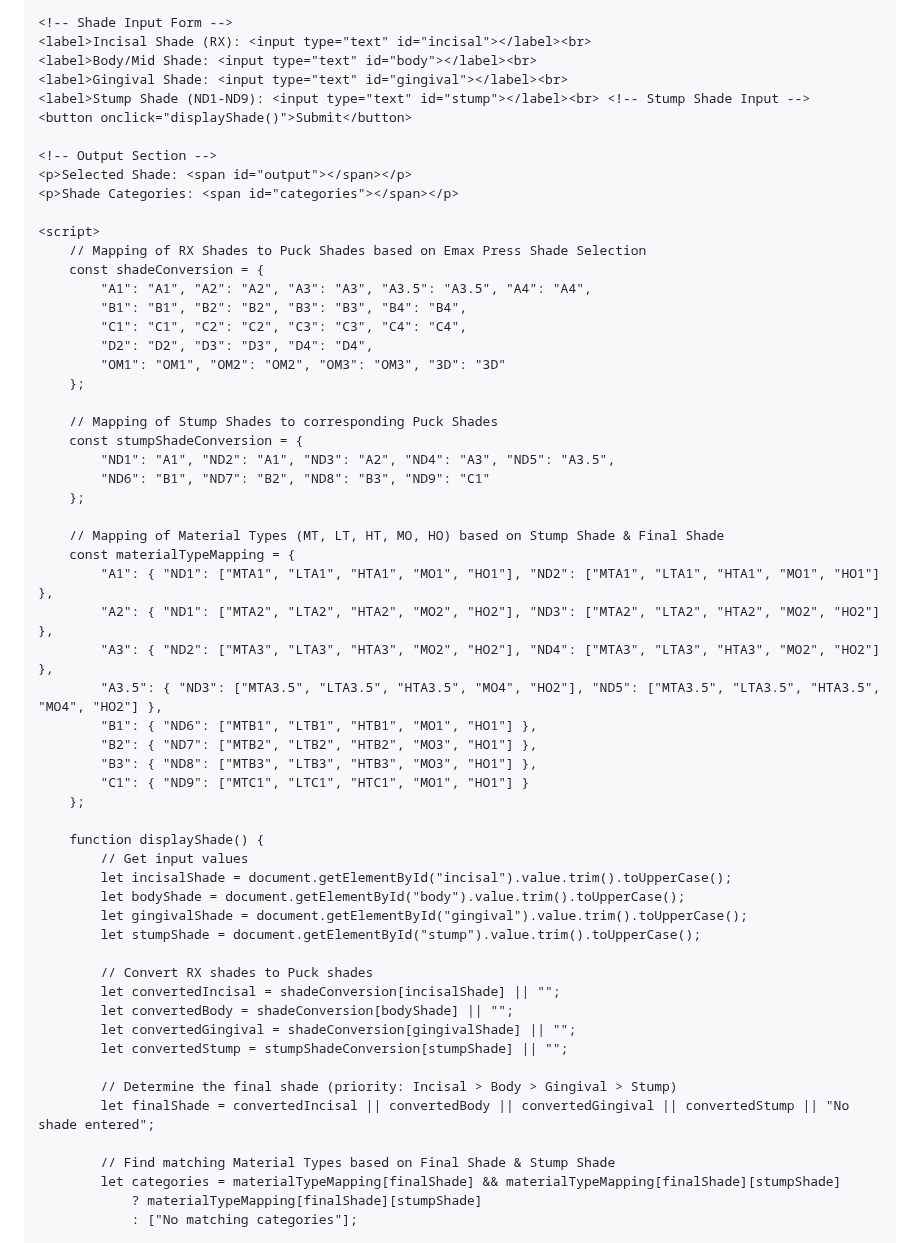
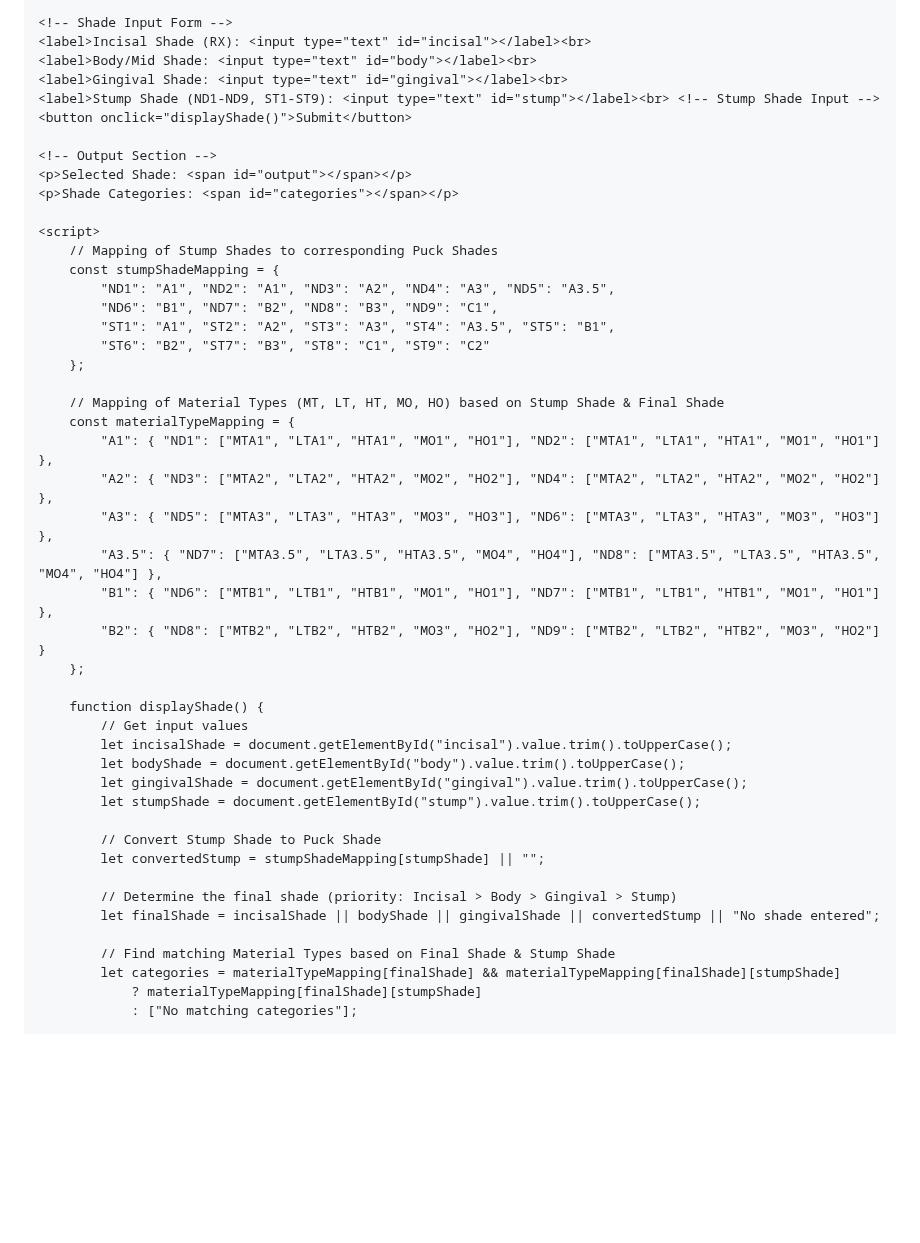
Before and after one commit to mgregoriou/Emax-Shade-Selection, a Markdown page: README.md, the part around the change. Rendered like a GitHub page; blank space fills up the shorter version.

```diff
--- a/README.md
+++ b/README.md
@@ -52,7 +52,7 @@
     <label>Incisal Shade (RX): <input type="text" id="incisal"></label><br>
     <label>Body/Mid Shade: <input type="text" id="body"></label><br>
     <label>Gingival Shade: <input type="text" id="gingival"></label><br>
-    <label>Stump Shade (ND1-ND9): <input type="text" id="stump"></label><br> <!-- Stump Shade Input -->
+    <label>Stump Shade (ND1-ND9, ST1-ST9): <input type="text" id="stump"></label><br> <!-- Stump Shade Input -->
     <button onclick="displayShade()">Submit</button>
 
     <!-- Output Section -->
@@ -60,31 +60,22 @@
     <p>Shade Categories: <span id="categories"></span></p>
 
     <script>
-        // Mapping of RX Shades to Puck Shades based on Emax Press Shade Selection
-        const shadeConversion = {
-            "A1": "A1", "A2": "A2", "A3": "A3", "A3.5": "A3.5", "A4": "A4",
-            "B1": "B1", "B2": "B2", "B3": "B3", "B4": "B4",
-            "C1": "C1", "C2": "C2", "C3": "C3", "C4": "C4",
-            "D2": "D2", "D3": "D3", "D4": "D4",
-            "OM1": "OM1", "OM2": "OM2", "OM3": "OM3", "3D": "3D"
-        };
-
         // Mapping of Stump Shades to corresponding Puck Shades
-        const stumpShadeConversion = {
+        const stumpShadeMapping = {
             "ND1": "A1", "ND2": "A1", "ND3": "A2", "ND4": "A3", "ND5": "A3.5",
-            "ND6": "B1", "ND7": "B2", "ND8": "B3", "ND9": "C1"
+            "ND6": "B1", "ND7": "B2", "ND8": "B3", "ND9": "C1",
+            "ST1": "A1", "ST2": "A2", "ST3": "A3", "ST4": "A3.5", "ST5": "B1",
+            "ST6": "B2", "ST7": "B3", "ST8": "C1", "ST9": "C2"
         };
 
         // Mapping of Material Types (MT, LT, HT, MO, HO) based on Stump Shade & Final Shade
         const materialTypeMapping = {
             "A1": { "ND1": ["MTA1", "LTA1", "HTA1", "MO1", "HO1"], "ND2": ["MTA1", "LTA1", "HTA1", "MO1", "HO1"] },
-            "A2": { "ND1": ["MTA2", "LTA2", "HTA2", "MO2", "HO2"], "ND3": ["MTA2", "LTA2", "HTA2", "MO2", "HO2"] },
-            "A3": { "ND2": ["MTA3", "LTA3", "HTA3", "MO2", "HO2"], "ND4": ["MTA3", "LTA3", "HTA3", "MO2", "HO2"] },
-            "A3.5": { "ND3": ["MTA3.5", "LTA3.5", "HTA3.5", "MO4", "HO2"], "ND5": ["MTA3.5", "LTA3.5", "HTA3.5", "MO4", "HO2"] },
-            "B1": { "ND6": ["MTB1", "LTB1", "HTB1", "MO1", "HO1"] },
-            "B2": { "ND7": ["MTB2", "LTB2", "HTB2", "MO3", "HO1"] },
-            "B3": { "ND8": ["MTB3", "LTB3", "HTB3", "MO3", "HO1"] },
-            "C1": { "ND9": ["MTC1", "LTC1", "HTC1", "MO1", "HO1"] }
+            "A2": { "ND3": ["MTA2", "LTA2", "HTA2", "MO2", "HO2"], "ND4": ["MTA2", "LTA2", "HTA2", "MO2", "HO2"] },
+            "A3": { "ND5": ["MTA3", "LTA3", "HTA3", "MO3", "HO3"], "ND6": ["MTA3", "LTA3", "HTA3", "MO3", "HO3"] },
+            "A3.5": { "ND7": ["MTA3.5", "LTA3.5", "HTA3.5", "MO4", "HO4"], "ND8": ["MTA3.5", "LTA3.5", "HTA3.5", "MO4", "HO4"] },
+            "B1": { "ND6": ["MTB1", "LTB1", "HTB1", "MO1", "HO1"], "ND7": ["MTB1", "LTB1", "HTB1", "MO1", "HO1"] },
+            "B2": { "ND8": ["MTB2", "LTB2", "HTB2", "MO3", "HO2"], "ND9": ["MTB2", "LTB2", "HTB2", "MO3", "HO2"] }
         };
 
         function displayShade() {
@@ -94,14 +85,11 @@
             let gingivalShade = document.getElementById("gingival").value.trim().toUpperCase();
             let stumpShade = document.getElementById("stump").value.trim().toUpperCase();
 
-            // Convert RX shades to Puck shades
-            let convertedIncisal = shadeConversion[incisalShade] || "";
-            let convertedBody = shadeConversion[bodyShade] || "";
-            let convertedGingival = shadeConversion[gingivalShade] || "";
-            let convertedStump = stumpShadeConversion[stumpShade] || "";
+            // Convert Stump Shade to Puck Shade
+            let convertedStump = stumpShadeMapping[stumpShade] || "";
 
             // Determine the final shade (priority: Incisal > Body > Gingival > Stump)
-            let finalShade = convertedIncisal || convertedBody || convertedGingival || convertedStump || "No shade entered";
+            let finalShade = incisalShade || bodyShade || gingivalShade || convertedStump || "No shade entered";
 
             // Find matching Material Types based on Final Shade & Stump Shade
             let categories = materialTypeMapping[finalShade] && materialTypeMapping[finalShade][stumpShade]
```
